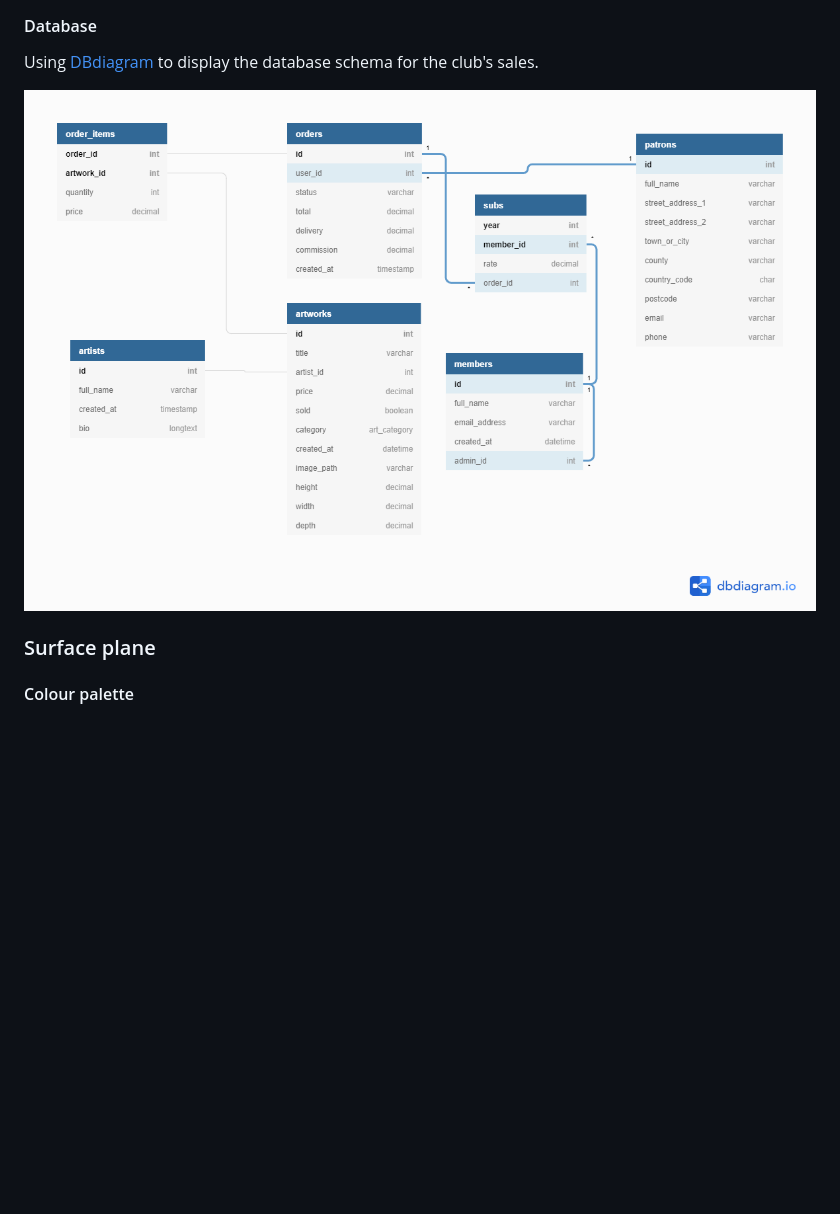
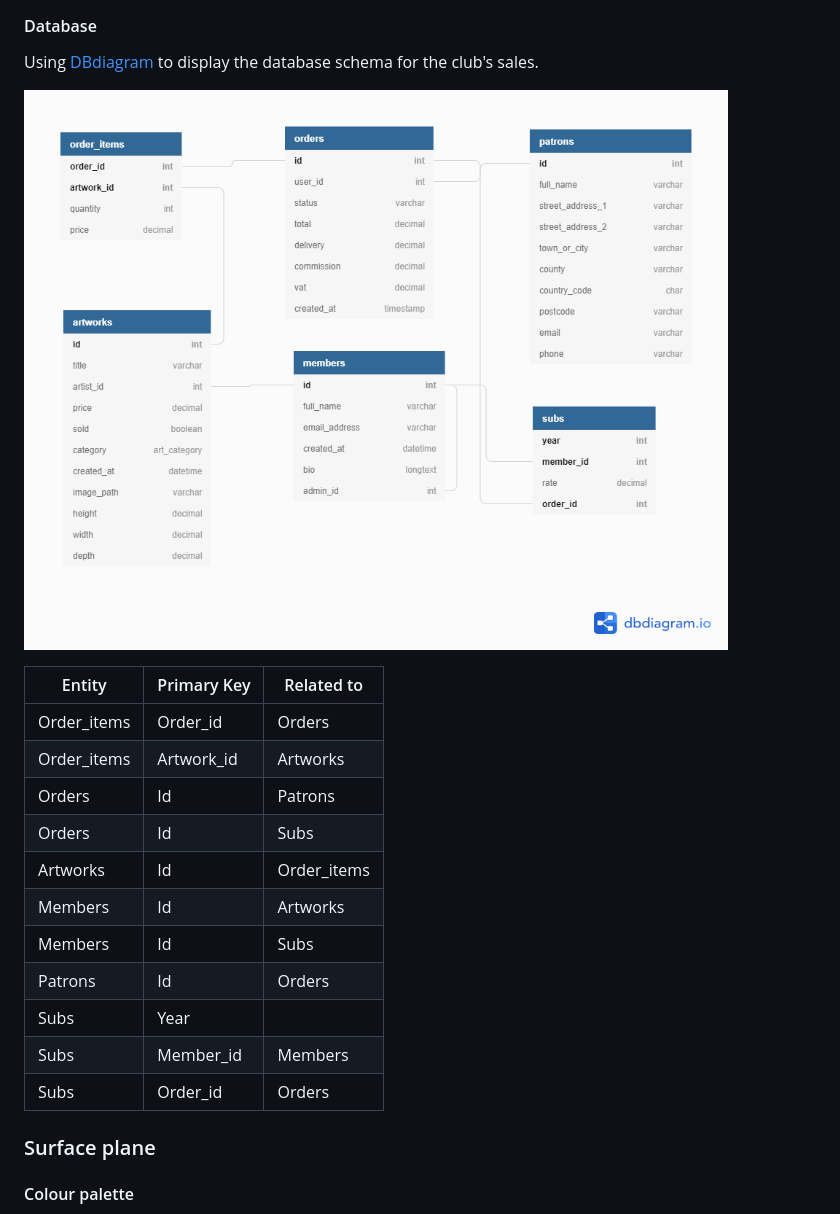
Before and after one commit to mikedjgreen/MSP4_art_sales, a Markdown page: README.md, the part around the change. Rendered like a GitHub page; pictures changed too: docs/art_sales_schema.png (deleted), docs/db_schema.png (added); blank space fills up the shorter version.

Commit message:
Revising database schema

```diff
--- a/README.md
+++ b/README.md
@@ -85,8 +85,21 @@ Laptop with MDPI screen	|1280px|	xl
 
 Using [DBdiagram](https://dbdiagram.io/home) to display the database schema for the club's sales.
 
-![Art_Sales_Schema](docs/art_sales_schema.png)
+![Art_Sales_Schema](docs/db_schema.png)
 
+Entity | Primary Key | Related to
+------------|-------------|------------
+Order_items| Order_id| Orders
+Order_items| Artwork_id| Artworks
+Orders| Id | Patrons
+Orders|Id|Subs
+Artworks|Id|Order_items
+Members|Id|Artworks
+Members|Id|Subs
+Patrons|Id|Orders
+Subs|Year|
+Subs|Member_id|Members
+Subs|Order_id|Orders
 
 ### Surface plane
 
```
